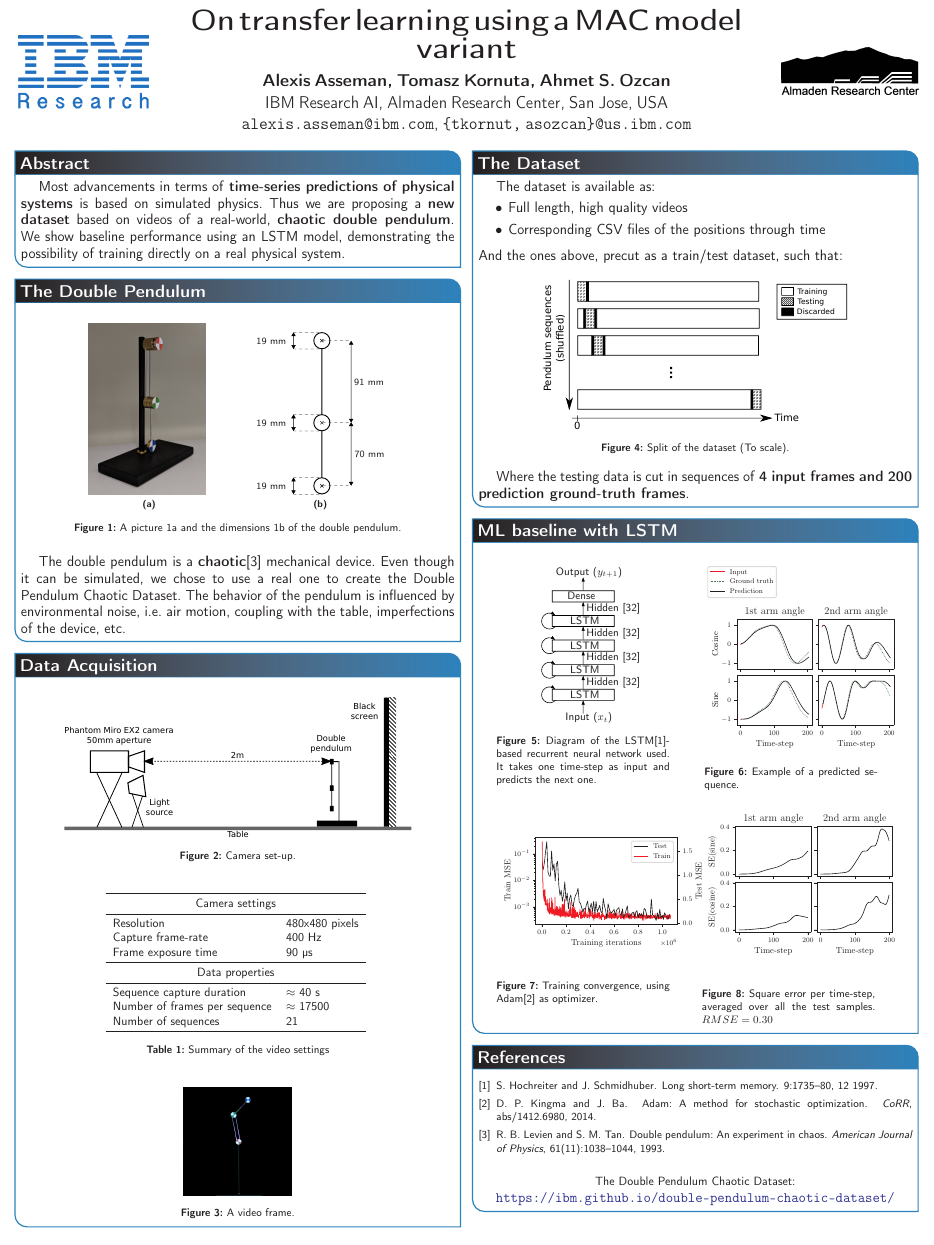
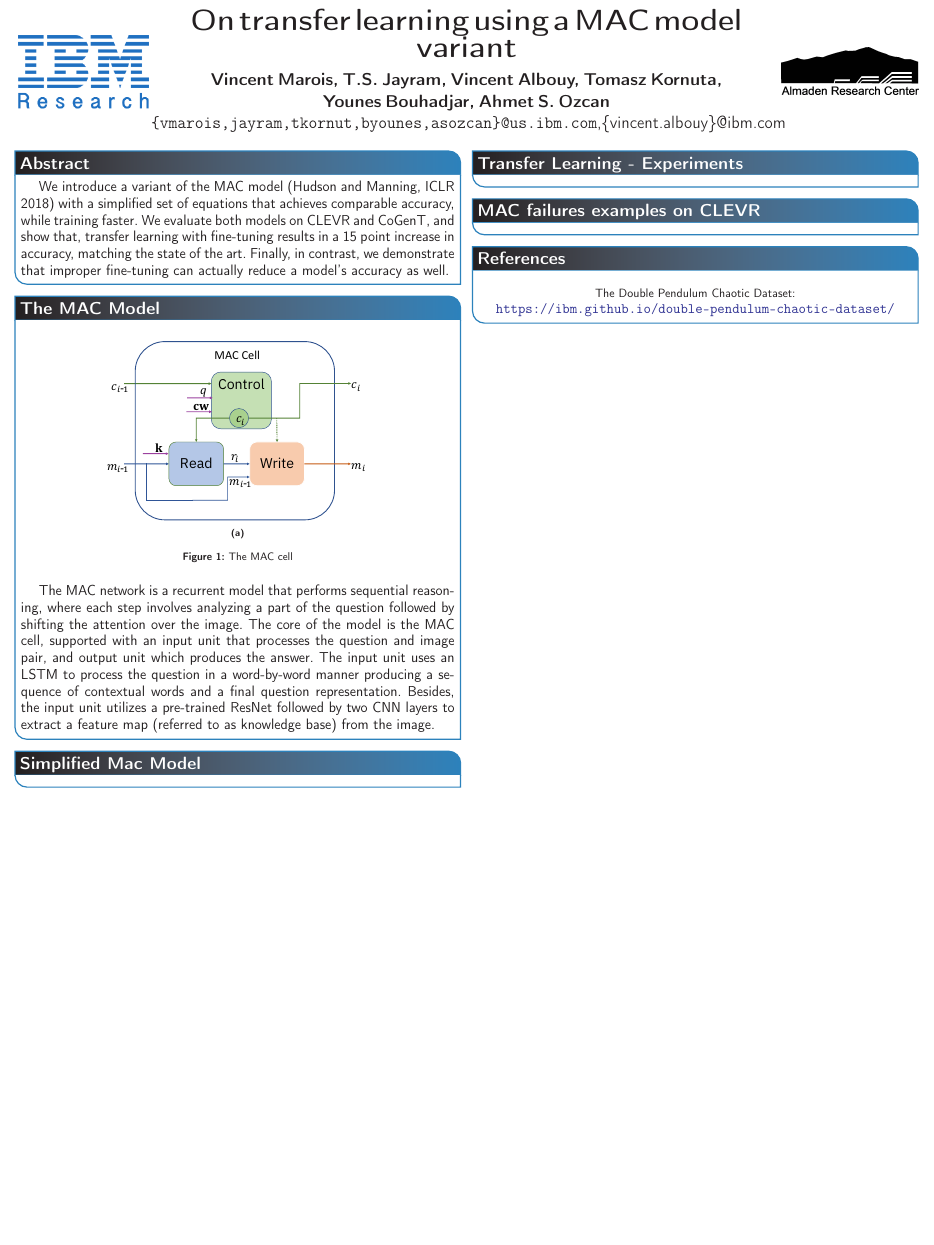
Before and after one commit to IBM/mi-visual-reasoning-pubs, a LaTeX poster (2018_nips_vigil_poster/main.tex): the whole page. Compiled offline with pdfLaTeX.

Commit message:
begining nips poster

```diff
--- a/2018_nips_vigil_poster/main.tex
+++ b/2018_nips_vigil_poster/main.tex
@@ -110,9 +110,9 @@
   	{\bf\textsc{On transfer learning using a MAC model variant}\vspace{0.2em}}
   % Authors
   {
-	\textbf{Alexis Asseman, Tomasz Kornuta, Ahmet S. Ozcan}\\
-	IBM Research AI, Almaden Research Center, San Jose, USA\\
-	\texttt{alexis.asseman@ibm.com}, \texttt{\{tkornut, asozcan\}@us.ibm.com}\\
+	\textbf{Vincent Marois, T.S. Jayram, Vincent Albouy, Tomasz Kornuta, \\Younes Bouhadjar, Ahmet S. Ozcan}\\
+
+	\texttt{\{vmarois,jayram,tkornut,byounes,asozcan\}@us.ibm.com},{\{vincent.albouy\}@ibm.com}\\
   }
   { % Left Eye Catcher
 \includegraphics[width=4cm]{../img/arc_logo.png}
@@ -127,131 +127,37 @@
 %%%%%%%%%%%%%%%%%%%%%%%%%%%%%%%%%%%%%%%%%%%%%%%%%%%%%%%%%%%%%%%%%%%%%%%%%%%%%%%
 
 \headerbox{Abstract}{name=abstract,column=0,row=0}{
-	Most advancements in terms of \textbf{time-series predictions of physical systems} is based on simulated physics.
-	Thus we are proposing a \textbf{new dataset} based on videos of a real-world, \textbf{chaotic double pendulum}.
-	We show baseline performance using an LSTM model, demonstrating the possibility of training directly on a real physical system.
+We introduce a variant of the MAC model (Hudson and Manning, ICLR 2018) with a simplified set of equations that achieves comparable accuracy, while training faster. We evaluate both models on CLEVR and CoGenT, and show that, transfer learning with fine-tuning results in a 15 point increase in accuracy, matching the state of the art. Finally, in contrast, we demonstrate that improper fine-tuning can actually reduce a model's accuracy as well.
 } %headerbox
 
-\headerbox{The Double Pendulum}{name=double-pendulum, column=0, below=abstract}{
+\headerbox{The MAC Model}{name=double-pendulum, column=0, below=abstract}{
 	\begin{figure}[H]
 		\centering
 		\subfloat[]{{
-				\includegraphics[width=0.27\textwidth]{../img/pendulum.jpg}
+				\includegraphics[width=0.60\textwidth]{../img/mac_cell.pdf}
 				\label{subfig:pendulum_picture}
 		}}
-		\quad\quad\quad
-		\subfloat[]{{
-				\def\svgwidth{0.3\textwidth}
-				\footnotesize
-				\input{../img/pendulum_dimensions.pdf_tex}
-				\label{subfig:pendulum_dimensions}
-		}}
-		\caption{A picture \ref{subfig:pendulum_picture} and the dimensions \ref{subfig:pendulum_dimensions} of the double pendulum.}
+
+		\caption{The MAC cell}
 		\label{fig:pendulum}
 	\end{figure}
 
-	The double pendulum is a \textbf{chaotic}\cite{levien1993} mechanical device. Even though it can be simulated, we chose to use a real one to create the Double Pendulum Chaotic Dataset. The behavior of the pendulum is influenced by environmental noise, i.e. air motion, coupling with the table, imperfections of the device, etc.
+The MAC network is a recurrent model that performs sequential reasoning,  where each step involves analyzing a part of the question followed by shifting the attention over the image. The core of the model is the MAC cell, supported with an input unit that processes the question and image pair, and output unit which produces the answer.  The input unit uses an LSTM to process the question in a word-by-word manner producing a sequence of contextual words and a final question representation. Besides, the input unit utilizes a pre-trained ResNet followed by two CNN layers to extract a feature map (referred to as knowledge base) from the image.
 }
 
-\headerbox{Data Acquisition}{name=data acquisition, column=0, below=double-pendulum}{
-	\begin{figure}[H]
-		\centering
-		\includegraphics[width=0.8\textwidth]{../img/camera_set_up.pdf}
-		\caption{Camera set-up.}
-		\label{fig:camera_set_up}
-	\end{figure}
-	\begin{table}[H]
-		\centering
-		\caption{Summary of the video settings}
-		\begin{tabular}{ll}
-			\toprule
-			\multicolumn{2}{c}{Camera settings}\\
-			\cmidrule{1-2}
-			Resolution & 480x480 pixels\\
-			Capture frame-rate & 400 Hz\\
-			Frame exposure time & 90 \textmu s\\
-			\cmidrule{1-2}
-			\multicolumn{2}{c}{Data properties}\\
-			\cmidrule{1-2}
-			Sequence capture duration & $\approx$ 40 s\\
-			Number of frames per sequence & $\approx$ 17500\\
-			Number of sequences & 21\\
-			\bottomrule
-		\end{tabular}
-		\label{tab:data_properties}
-	\end{table}
-	\begin{figure}[H]
-		\centering
-		\includegraphics[width=0.25\textwidth]{../img/0100.png}
-		\caption{A video frame.}
-		\label{fig:video_frame}
-	\end{figure}
+\headerbox{Simplified Mac Model}{name=data acquisition, column=0, below=double-pendulum}{
+
 }
 
-\headerbox{The Dataset}{name=dataset, column=1}{
-	The dataset is available as:
-	\vspace{-4pt}
-	\begin{itemize}
-		\itemsep0em
-		\item Full length, high quality videos
-		\item Corresponding CSV files of the positions through time
-	\end{itemize}
-	And the ones above, precut as a train/test dataset, such that:
-	\begin{figure}[H]
-		\centering
-		\includegraphics[width=0.7\textwidth]{../img/dataset_split_2.pdf}
-		\caption{Split of the dataset (To scale).}
-		\label{fig:dataset_split}
-	\end{figure}
-	\vspace{-4pt}
-	Where the testing data is cut in sequences of \textbf{4 input frames and 200 prediction ground-truth frames}.
+\headerbox{Transfer Learning - Experiments}{name=dataset, column=1}{
 }
 
-\headerbox{ML baseline with LSTM}{name=baseline, column=1, below=dataset}{
+\headerbox{MAC failures examples on CLEVR}{name=baseline, column=1, below=dataset}{
 	{
-	\begin{minipage}[H]{0.4\textwidth}
-		\begin{figure}[H]
-			\centering
-			\caption{Diagram of the LSTM\cite{lstm-paper}-based recurrent neural network used. It takes one time-step as input and predicts the next one.}
-			\label{fig:lstm_diag}
-			\small
-			\def\svgwidth{4cm}
-			\input{../img/lstm.pdf_tex}
-		\end{figure}
-	\end{minipage}
-	\hfill
-	\begin{minipage}[H]{0.4\textwidth}
-		\begin{figure}[H]
-			\centering
-			\scalebox{0.72}{\input{../plots/lstm_sample_good.pgf}}
-			\centering
-			\caption{Example of a predicted sequence.}
-			\label{fig:lstm_result_good}
-		\end{figure}
-	\end{minipage}
-	\hfill
 	}
 
 		{
-		\begin{minipage}[H]{0.4\textwidth}
-			\begin{figure}[H]
-				\centering
-				\caption{Training convergence, using Adam\cite{adam-paper} as optimizer.}
-				\scalebox{0.72}{\input{../plots/lstm_loss.pgf}}
-				\label{fig:lstm_loss}
-			\end{figure}
-		\end{minipage}
-		\hfill
-		\begin{minipage}[H]{0.4\textwidth}
-			\begin{figure}[H]
-				\centering
-   				\scalebox{0.72}{\input{../plots/lstm_se.pgf}}
-				\label{fig:lstm_se}
-				\centering
-				\caption{Square error per time-step, averaged over all the test samples. $RMSE = 0.30$}
-			\end{figure}
-		\end{minipage}
-		\hfill
+
 	}
 }
 
```
